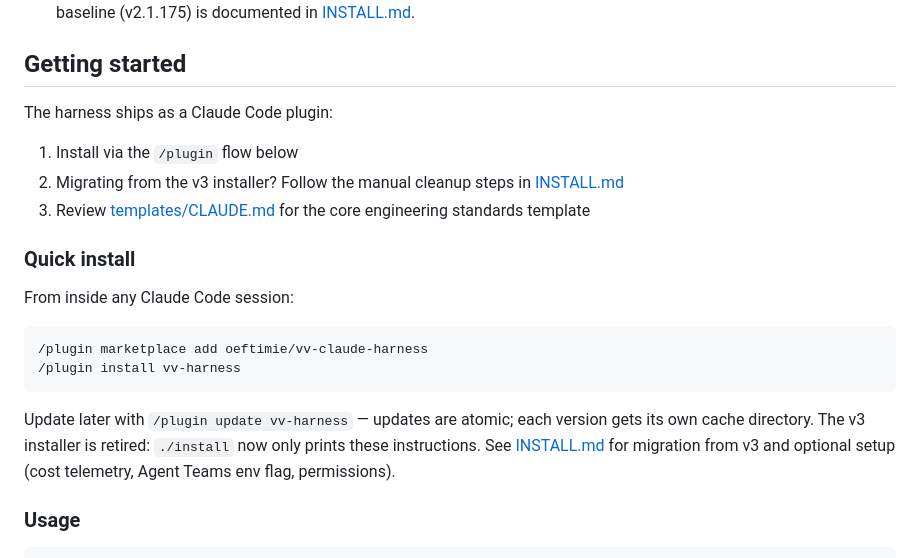
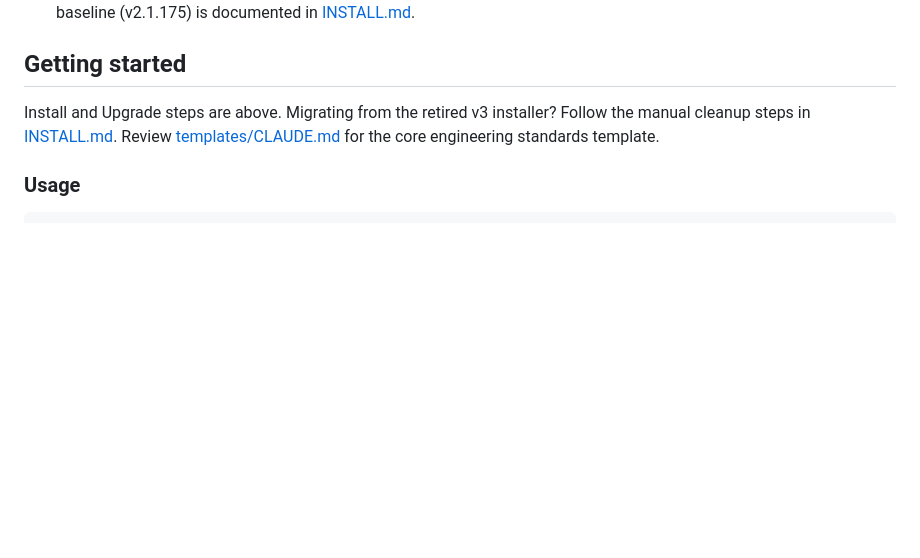
Before and after one commit to oeftimie/vv-claude-harness, a Markdown page: README.md, the part around one of its changes. GitHub-like rendering; blank space fills up the shorter version.

````diff
--- a/README.md
+++ b/README.md
@@ -441,22 +489,10 @@ In non-harness projects, only CLAUDE.md loads (~4.2K). The orientation hook stay
 
 ## Getting started
 
-The harness ships as a Claude Code plugin:
-
-1. Install via the `/plugin` flow below
-2. Migrating from the v3 installer? Follow the manual cleanup steps in [INSTALL.md](./INSTALL.md)
-3. Review [templates/CLAUDE.md](./templates/CLAUDE.md) for the core engineering standards template
-
-### Quick install
-
-From inside any Claude Code session:
-
-```
-/plugin marketplace add oeftimie/vv-claude-harness
-/plugin install vv-harness
-```
-
-Update later with `/plugin update vv-harness` — updates are atomic; each version gets its own cache directory. The v3 installer is retired: `./install` now only prints these instructions. See [INSTALL.md](./INSTALL.md) for migration from v3 and optional setup (cost telemetry, Agent Teams env flag, permissions).
+Install and Upgrade steps are above. Migrating from the retired v3 installer? Follow
+the manual cleanup steps in [INSTALL.md](./INSTALL.md). Review
+[templates/CLAUDE.md](./templates/CLAUDE.md) for the core engineering standards
+template.
 
 ### Usage
 
````
Also changed, not shown: other parts of README.md (+48 -0 lines).
